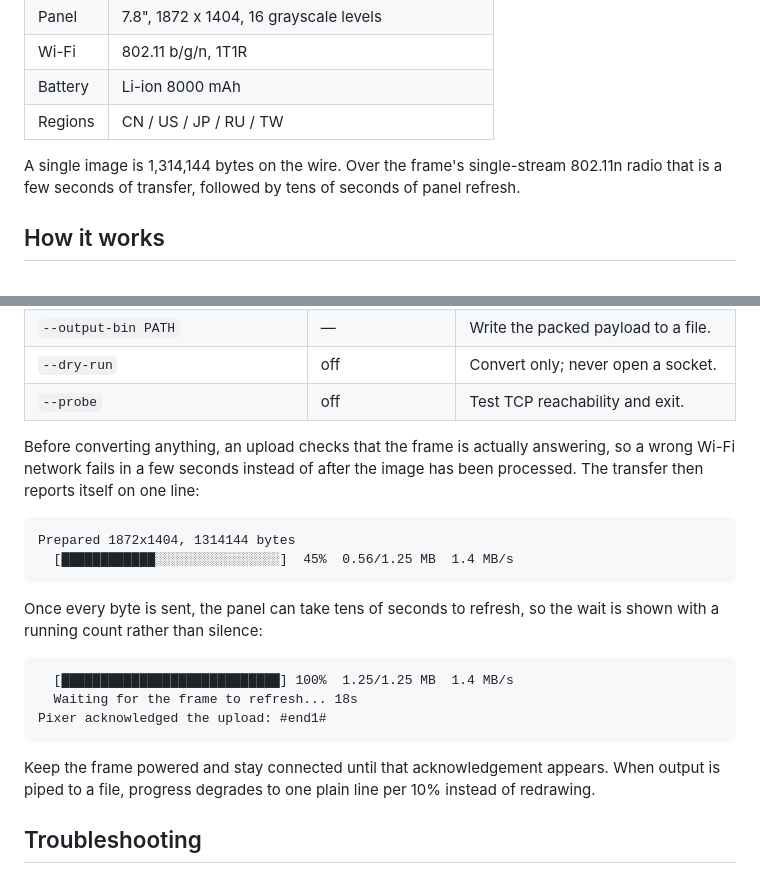
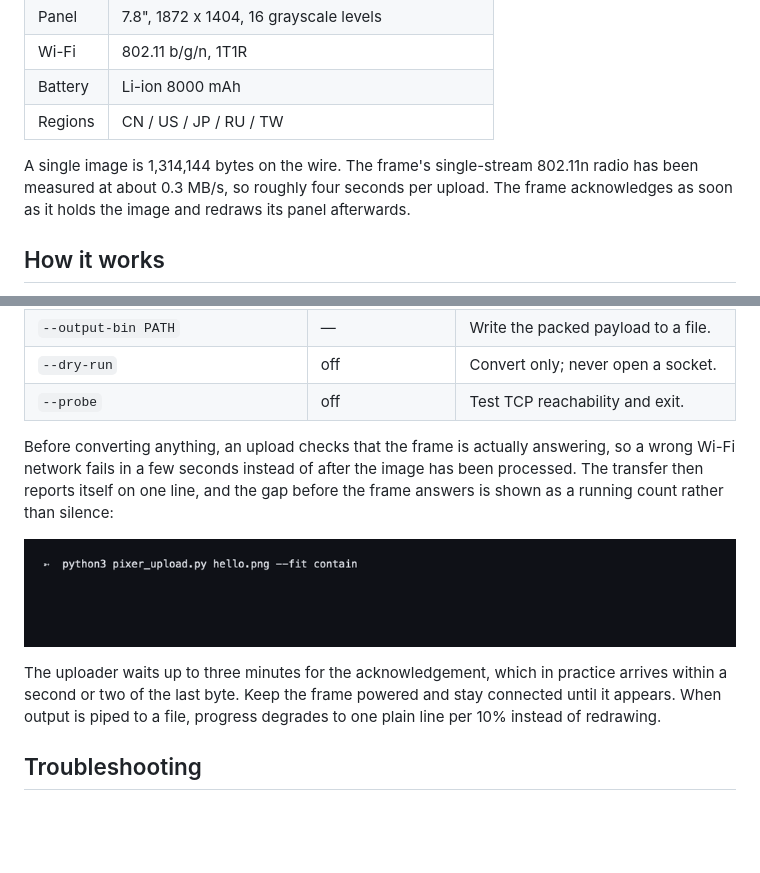
Before and after one commit to ChyiYaqing/PixerTool, a Markdown page: README.md, 2 parts joined by grey strips. Rendered like a GitHub page; pictures changed too: misc/images/upload-demo.gif (added); blank space fills up the shorter version.

Commit message:
Show the frame and a recorded upload in the README
Adds a photo of a frame displaying an uploaded image, and a GIF of a real
recorded session replayed frame by frame. Corrects the refresh timing to what
the device actually does: it acknowledges within a second or two of the last
byte and redraws its panel afterwards.

Co-Authored-By: Claude Opus 5 <noreply@anthropic.com>

````diff
--- a/README.md
+++ b/README.md
@@ -22,9 +27,10 @@ python3 pixer_upload.py photo.jpg
 | Battery | Li-ion 8000 mAh |
 | Regions | CN / US / JP / RU / TW |
 
-A single image is 1,314,144 bytes on the wire. Over the frame's single-stream
-802.11n radio that is a few seconds of transfer, followed by tens of seconds of
-panel refresh.
+A single image is 1,314,144 bytes on the wire. The frame's single-stream
+802.11n radio has been measured at about 0.3 MB/s, so roughly four seconds per
+upload. The frame acknowledges as soon as it holds the image and redraws its
+panel afterwards.
 
 ## How it works
 
@@ -84,25 +90,15 @@ python3 pixer_upload.py photo.jpg
 
 Before converting anything, an upload checks that the frame is actually
 answering, so a wrong Wi-Fi network fails in a few seconds instead of after the
-image has been processed. The transfer then reports itself on one line:
+image has been processed. The transfer then reports itself on one line, and the
+gap before the frame answers is shown as a running count rather than silence:
 
-```text
-Prepared 1872x1404, 1314144 bytes
-  [████████████░░░░░░░░░░░░░░░░]  45%  0.56/1.25 MB  1.4 MB/s
-```
+![PixerTool uploading an image](misc/images/upload-demo.gif)
 
-Once every byte is sent, the panel can take tens of seconds to refresh, so the
-wait is shown with a running count rather than silence:
-
-```text
-  [████████████████████████████] 100%  1.25/1.25 MB  1.4 MB/s
-  Waiting for the frame to refresh... 18s
-Pixer acknowledged the upload: #end1#
-```
-
-Keep the frame powered and stay connected until that acknowledgement appears.
-When output is piped to a file, progress degrades to one plain line per 10%
-instead of redrawing.
+The uploader waits up to three minutes for the acknowledgement, which in
+practice arrives within a second or two of the last byte. Keep the frame
+powered and stay connected until it appears. When output is piped to a file,
+progress degrades to one plain line per 10% instead of redrawing.
 
 ## Troubleshooting
 
````
Also changed, not shown: other parts of README.md (+5 -0 lines), misc/images/pixer-hello.jpg (added), 1 other file.
